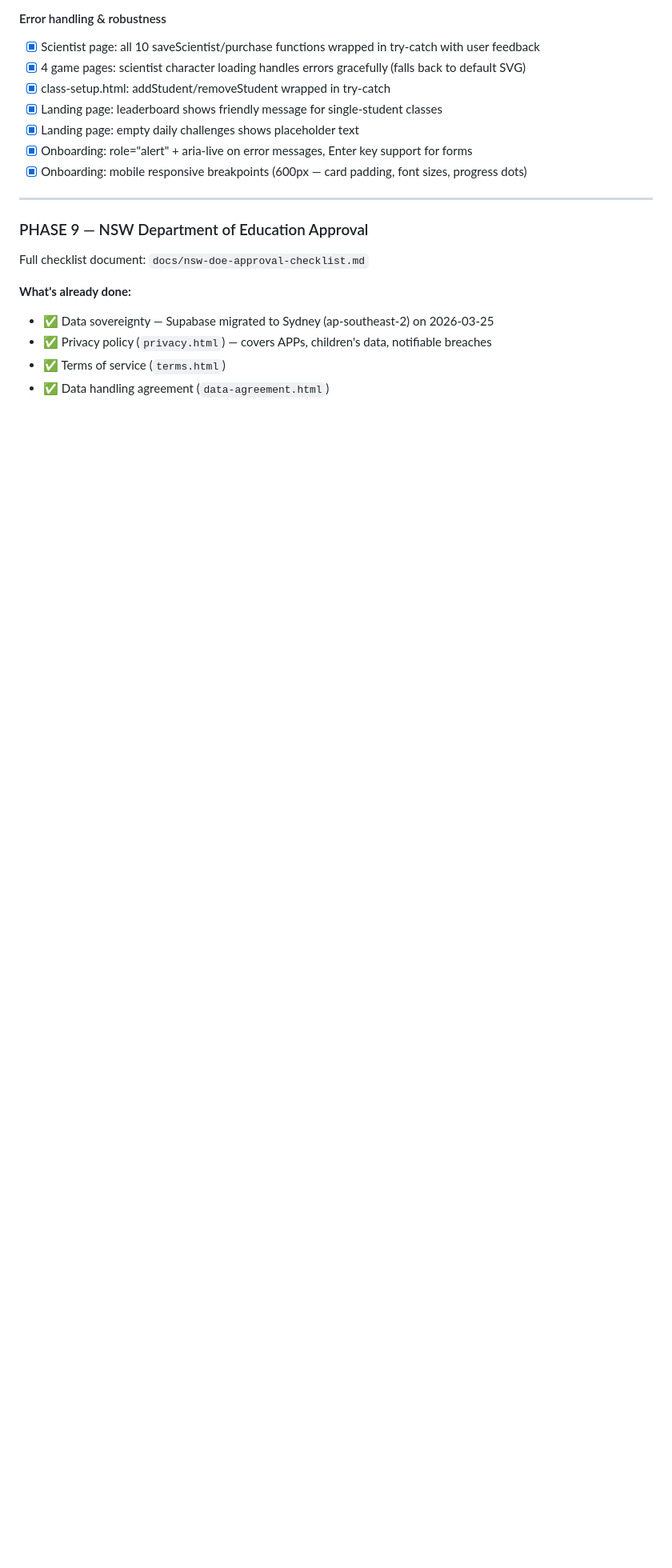
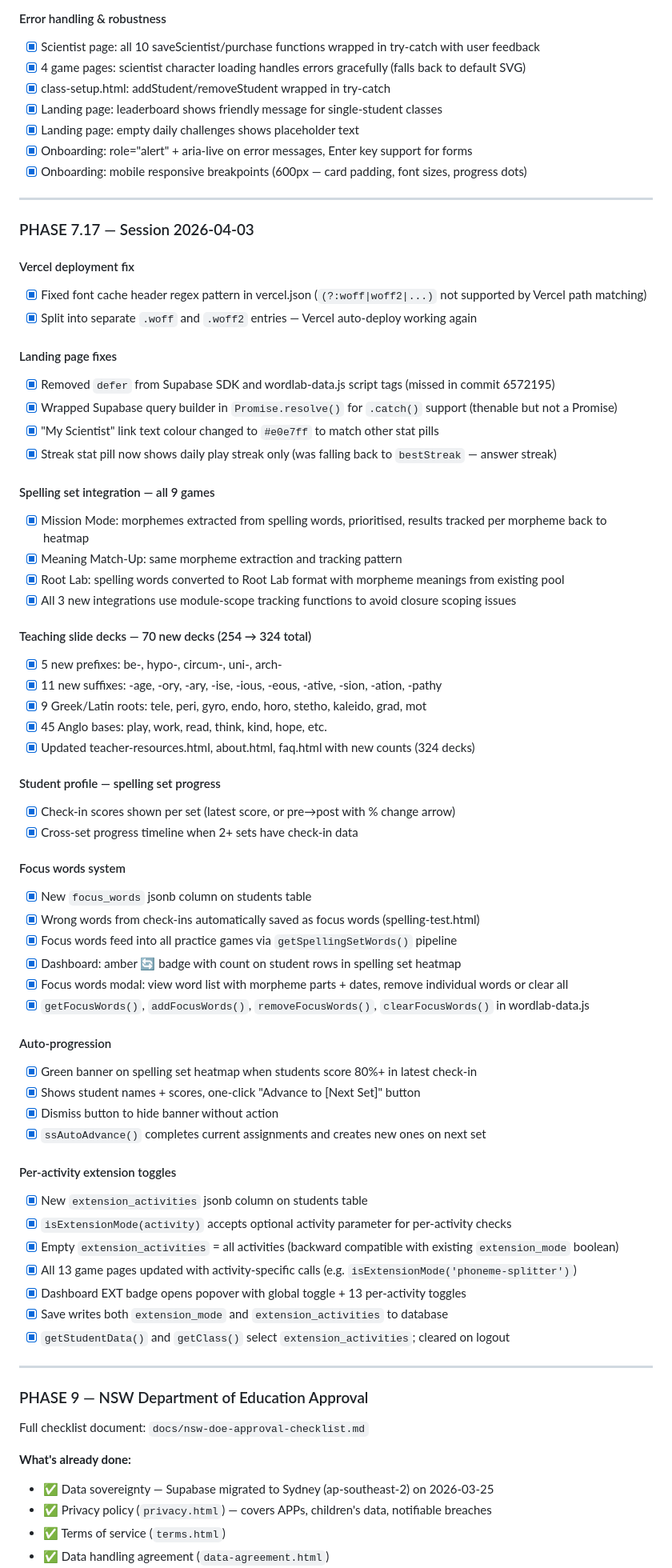
Before and after one commit to NickD135/morphology-builder, a Markdown page: CLAUDE.md, the part around one of its changes. Shown at 80% size. Rendered like a GitHub page; blank space fills up the shorter version.

Commit message:
docs: update CLAUDE.md with Phase 7.17 session progress
New session section covering: Vercel fix, landing page fixes,
spelling set integration (9 games), 70 new slide decks, focus
words, auto-progression, per-activity extension toggles.

Co-Authored-By: Claude Opus 4.6 (1M context) <noreply@anthropic.com>

```diff
--- a/CLAUDE.md
+++ b/CLAUDE.md
@@ -1222,6 +1222,60 @@ into Word Labs as a structured spelling progression system.
 
 ---
 
+### PHASE 7.17 — Session 2026-04-03
+
+#### Vercel deployment fix
+- [x] Fixed font cache header regex pattern in vercel.json (`(?:woff|woff2|...)` not supported by Vercel path matching)
+- [x] Split into separate `.woff` and `.woff2` entries — Vercel auto-deploy working again
+
+#### Landing page fixes
+- [x] Removed `defer` from Supabase SDK and wordlab-data.js script tags (missed in commit 6572195)
+- [x] Wrapped Supabase query builder in `Promise.resolve()` for `.catch()` support (thenable but not a Promise)
+- [x] "My Scientist" link text colour changed to `#e0e7ff` to match other stat pills
+- [x] Streak stat pill now shows daily play streak only (was falling back to `bestStreak` — answer streak)
+
+#### Spelling set integration — all 9 games
+- [x] Mission Mode: morphemes extracted from spelling words, prioritised, results tracked per morpheme back to heatmap
+- [x] Meaning Match-Up: same morpheme extraction and tracking pattern
+- [x] Root Lab: spelling words converted to Root Lab format with morpheme meanings from existing pool
+- [x] All 3 new integrations use module-scope tracking functions to avoid closure scoping issues
+
+#### Teaching slide decks — 70 new decks (254 → 324 total)
+- [x] 5 new prefixes: be-, hypo-, circum-, uni-, arch-
+- [x] 11 new suffixes: -age, -ory, -ary, -ise, -ious, -eous, -ative, -sion, -ation, -pathy
+- [x] 9 Greek/Latin roots: tele, peri, gyro, endo, horo, stetho, kaleido, grad, mot
+- [x] 45 Anglo bases: play, work, read, think, kind, hope, etc.
+- [x] Updated teacher-resources.html, about.html, faq.html with new counts (324 decks)
+
+#### Student profile — spelling set progress
+- [x] Check-in scores shown per set (latest score, or pre→post with % change arrow)
+- [x] Cross-set progress timeline when 2+ sets have check-in data
+
+#### Focus words system
+- [x] New `focus_words` jsonb column on students table
+- [x] Wrong words from check-ins automatically saved as focus words (spelling-test.html)
+- [x] Focus words feed into all practice games via `getSpellingSetWords()` pipeline
+- [x] Dashboard: amber 🔄 badge with count on student rows in spelling set heatmap
+- [x] Focus words modal: view word list with morpheme parts + dates, remove individual words or clear all
+- [x] `getFocusWords()`, `addFocusWords()`, `removeFocusWords()`, `clearFocusWords()` in wordlab-data.js
+
+#### Auto-progression
+- [x] Green banner on spelling set heatmap when students score 80%+ in latest check-in
+- [x] Shows student names + scores, one-click "Advance to [Next Set]" button
+- [x] Dismiss button to hide banner without action
+- [x] `ssAutoAdvance()` completes current assignments and creates new ones on next set
+
+#### Per-activity extension toggles
+- [x] New `extension_activities` jsonb column on students table
+- [x] `isExtensionMode(activity)` accepts optional activity parameter for per-activity checks
+- [x] Empty `extension_activities` = all activities (backward compatible with existing `extension_mode` boolean)
+- [x] All 13 game pages updated with activity-specific calls (e.g. `isExtensionMode('phoneme-splitter')`)
+- [x] Dashboard EXT badge opens popover with global toggle + 13 per-activity toggles
+- [x] Save writes both `extension_mode` and `extension_activities` to database
+- [x] `getStudentData()` and `getClass()` select `extension_activities`; cleared on logout
+
+---
+
 ### PHASE 9 — NSW Department of Education Approval
 
 Full checklist document: `docs/nsw-doe-approval-checklist.md`
```
Also changed, not shown: other parts of CLAUDE.md (+6 -0 lines).
